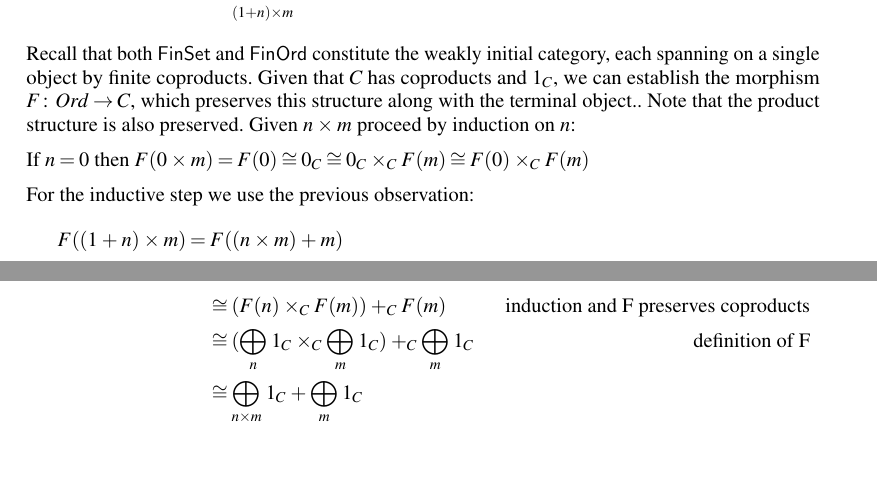
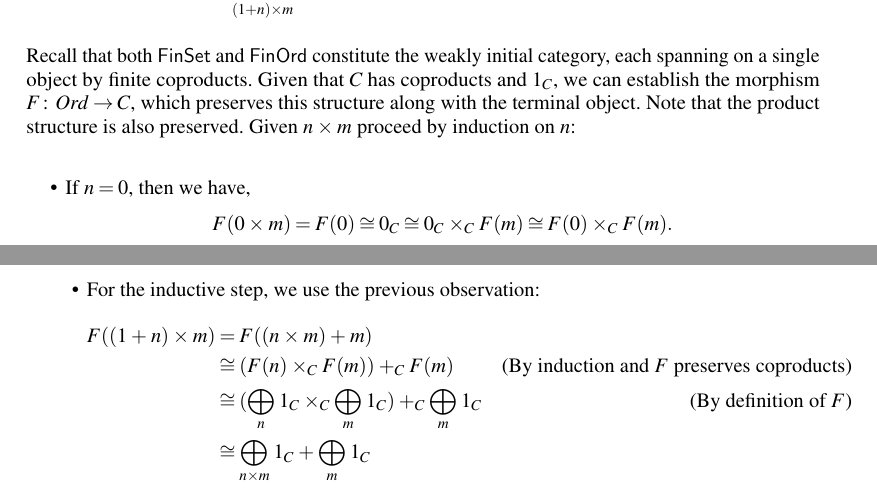
Before and after one commit to anoma/ART-2023-Gureev-Cubides-Geb-Pipeline, a LaTeX thesis (main.tex): two parts of pages 5 and 6 of 16, joined at a grey line, cut so that both start at the same text, the shorter picture padded with empty space. Compiled offline with pdfLaTeX.

Commit message:
Update on Overleaf.

```diff
--- a/main.tex
+++ b/main.tex
@@ -219,24 +219,25 @@ follows.
 \bigoplus_{1+n} 1_C \times_C \bigoplus_{m} 1_C &\cong (\bigoplus_n 1_C +_C 1_C) \times_C \bigoplus_m 1_C   &\text{(By ?)} \\
 &\cong (\bigoplus_n 1_C \times_C \bigoplus_m 1_C)  +_C  \bigoplus_m 1_C ) &\text{(By distributivity prop.)} \\
 &\cong \bigoplus_{n \times m} 1_C + \bigoplus_m 1_C &\text{(By induction hypothesis on $n$)}\\
-&\cong \bigoplus_{(1+n) \times m} 1_C
+&\cong \bigoplus_{(1+n) \times m} 1_C .
 \end{align*}
 
 Recall that both \FinSet{} and \FinOrd{} constitute the weakly initial category,
 each spanning on a single object by finite coproducts. Given that $C$ has
 coproducts and $1_C$, we can establish the morphism $F \colon Ord \to C$,
-which preserves this structure along with the terminal object.. Note that
+which preserves this structure along with the terminal object. Note that
 the product structure is also preserved. Given $n \times m$ proceed by
 induction on $n$:
 
-If $n = 0$ then $F(0 \times m) = F(0) \cong 0_C \cong 0_C \times_C F(m) \cong F(0) \times_C F(m)$
-
-For the inductive step we use the previous observation:
+\begin{itemize}
+    \item If $n= 0$, then we have,
+         $$F(0 \times m) = F(0) \cong 0_C \cong 0_C \times_C F(m) \cong F(0) \times_C F(m).$$
+    \item For the inductive step, we use the previous observation:
 
 \begin{align*}
     F((1+n) \times m) &= F((n \times m) + m) \\
-    &\cong (F(n) \times_C F(m)) +_C F(m) &\text{induction and F preserves coproducts} \\
-    &\cong (\bigoplus_n 1_C \times_C \bigoplus_m 1_C) +_C \bigoplus_m 1_C &\text{definition of F}\\
+    &\cong (F(n) \times_C F(m)) +_C F(m) &\text{(By induction and $F$ preserves coproducts)} \\
+    &\cong (\bigoplus_n 1_C \times_C \bigoplus_m 1_C) +_C \bigoplus_m 1_C &\text{(By definition of $F$)}\\
     &\cong \bigoplus_{n \times m} 1_C + \bigoplus_m 1_C \\
     &\cong \bigoplus_{(1+n) \times m} 1_C \\
     &\cong \bigoplus_{1+n} 1_C \times_C \bigoplus_m 1_C \\
```
Also changed, not shown: main.tex (1 more changed lines).
